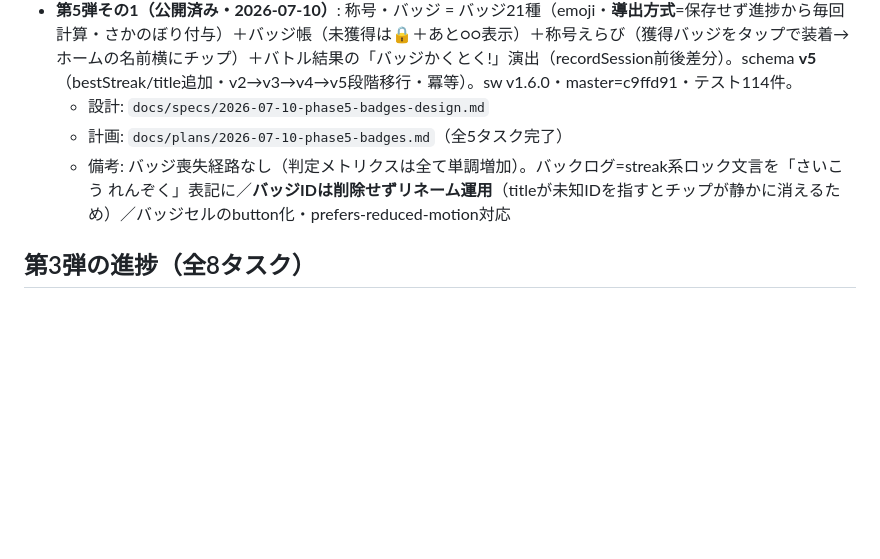
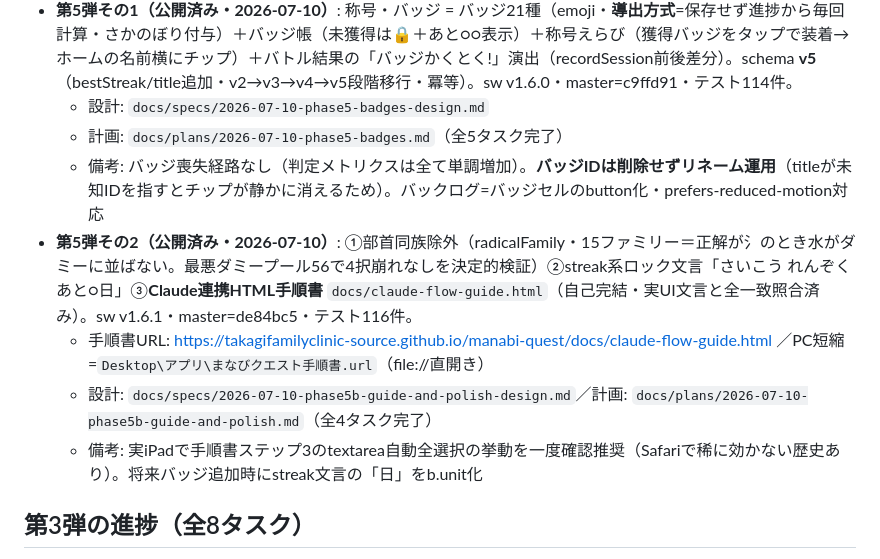
Before and after one commit to takagifamilyclinic-source/manabi-quest, a Markdown page: docs/進捗.md, the part around one of its changes. GitHub-like rendering; blank space fills up the shorter version.

Commit message:
docs: 第5弾(その2)完了を進捗ログに反映
Co-Authored-By: Claude Fable 5 <noreply@anthropic.com>

```diff
--- a/docs/進捗.md
+++ b/docs/進捗.md
@@ -17,7 +17,11 @@
 - **第5弾その1（公開済み・2026-07-10）**: 称号・バッジ = バッジ21種（emoji・**導出方式**=保存せず進捗から毎回計算・さかのぼり付与）＋バッジ帳（未獲得は🔒＋あと○○表示）＋称号えらび（獲得バッジをタップで装着→ホームの名前横にチップ）＋バトル結果の「バッジかくとく!」演出（recordSession前後差分）。schema **v5**（bestStreak/title追加・v2→v3→v4→v5段階移行・冪等）。sw v1.6.0・master=c9ffd91・テスト114件。
   - 設計: `docs/specs/2026-07-10-phase5-badges-design.md`
   - 計画: `docs/plans/2026-07-10-phase5-badges.md`（全5タスク完了）
-  - 備考: バッジ喪失経路なし（判定メトリクスは全て単調増加）。バックログ=streak系ロック文言を「さいこう れんぞく」表記に／**バッジIDは削除せずリネーム運用**（titleが未知IDを指すとチップが静かに消えるため）／バッジセルのbutton化・prefers-reduced-motion対応
+  - 備考: バッジ喪失経路なし（判定メトリクスは全て単調増加）。**バッジIDは削除せずリネーム運用**（titleが未知IDを指すとチップが静かに消えるため）。バックログ=バッジセルのbutton化・prefers-reduced-motion対応
+- **第5弾その2（公開済み・2026-07-10）**: ①部首同族除外（radicalFamily・15ファミリー＝正解が氵のとき水がダミーに並ばない。最悪ダミープール56で4択崩れなしを決定的検証）②streak系ロック文言「さいこう れんぞく あと○日」③**Claude連携HTML手順書** `docs/claude-flow-guide.html`（自己完結・実UI文言と全一致照合済み）。sw v1.6.1・master=de84bc5・テスト116件。
+  - 手順書URL: https://takagifamilyclinic-source.github.io/manabi-quest/docs/claude-flow-guide.html ／PC短縮=`Desktop\アプリ\まなびクエスト手順書.url`（file://直開き）
+  - 設計: `docs/specs/2026-07-10-phase5b-guide-and-polish-design.md`／計画: `docs/plans/2026-07-10-phase5b-guide-and-polish.md`（全4タスク完了）
+  - 備考: 実iPadで手順書ステップ3のtextarea自動全選択の挙動を一度確認推奨（Safariで稀に効かない歴史あり）。将来バッジ追加時にstreak文言の「日」をb.unit化
 
 ## 第3弾の進捗（全8タスク）
 - [x] T1 progress-calc.js（levelFromXp/sessionGain/addCapture/isEvolved/ownedCount）— レビュー済
```
Also changed, not shown: other parts of docs/進捗.md (+1 -1 lines).
